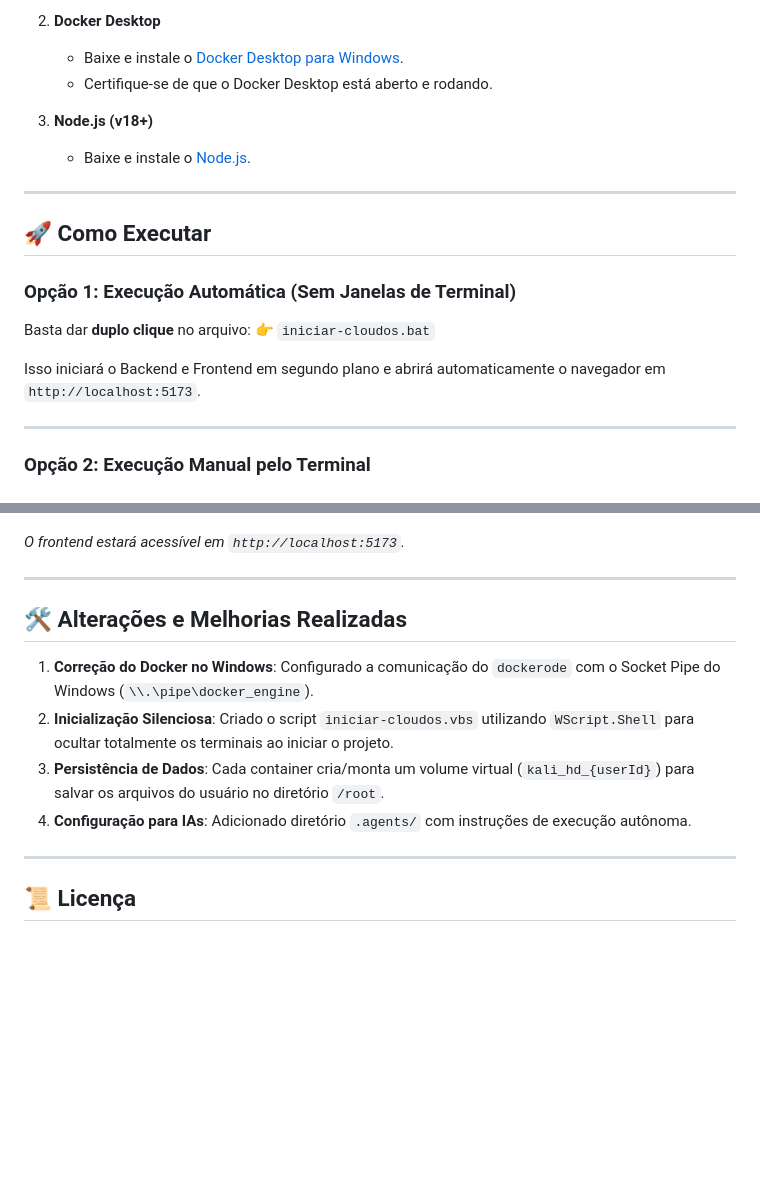
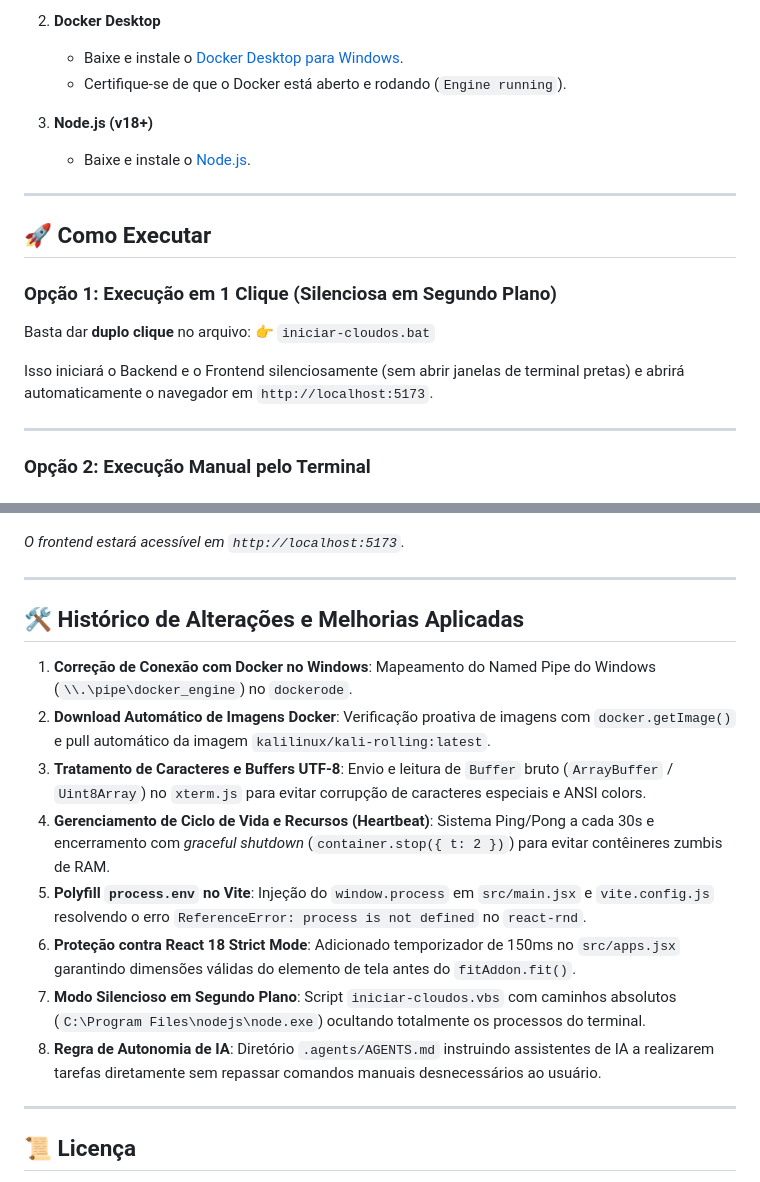
Before and after one commit to denevieirazz/kali-web, a Markdown page: README.md, 2 parts joined by grey strips. Rendered like a GitHub page; blank space fills up the shorter version.

```diff
--- a/README.md
+++ b/README.md
@@ -47,7 +57,7 @@ Para rodar o projeto localmente, a máquina Windows precisa ter:
 
 2. **Docker Desktop**
    - Baixe e instale o [Docker Desktop para Windows](https://www.docker.com/products/docker-desktop/).
-   - Certifique-se de que o Docker Desktop está aberto e rodando.
+   - Certifique-se de que o Docker está aberto e rodando (`Engine running`).
 
 3. **Node.js (v18+)**
    - Baixe e instale o [Node.js](https://nodejs.org/).
@@ -56,11 +66,11 @@ Para rodar o projeto localmente, a máquina Windows precisa ter:
 
 ## 🚀 Como Executar
 
-### Opção 1: Execução Automática (Sem Janelas de Terminal)
+### Opção 1: Execução em 1 Clique (Silenciosa em Segundo Plano)
 Basta dar **duplo clique** no arquivo:
 👉 `iniciar-cloudos.bat`
 
-Isso iniciará o Backend e Frontend em segundo plano e abrirá automaticamente o navegador em `http://localhost:5173`.
+Isso iniciará o Backend e o Frontend silenciosamente (sem abrir janelas de terminal pretas) e abrirá automaticamente o navegador em `http://localhost:5173`.
 
 ---
 
@@ -85,12 +95,16 @@ npm run dev
 
 ---
 
-## 🛠️ Alterações e Melhorias Realizadas
+## 🛠️ Histórico de Alterações e Melhorias Aplicadas
 
-1. **Correção do Docker no Windows**: Configurado a comunicação do `dockerode` com o Socket Pipe do Windows (`\\.\pipe\docker_engine`).
-2. **Inicialização Silenciosa**: Criado o script `iniciar-cloudos.vbs` utilizando `WScript.Shell` para ocultar totalmente os terminais ao iniciar o projeto.
-3. **Persistência de Dados**: Cada container cria/monta um volume virtual (`kali_hd_{userId}`) para salvar os arquivos do usuário no diretório `/root`.
-4. **Configuração para IAs**: Adicionado diretório `.agents/` com instruções de execução autônoma.
+1. **Correção de Conexão com Docker no Windows**: Mapeamento do Named Pipe do Windows (`\\.\pipe\docker_engine`) no `dockerode`.
+2. **Download Automático de Imagens Docker**: Verificação proativa de imagens com `docker.getImage()` e pull automático da imagem `kalilinux/kali-rolling:latest`.
+3. **Tratamento de Caracteres e Buffers UTF-8**: Envio e leitura de `Buffer` bruto (`ArrayBuffer` / `Uint8Array`) no `xterm.js` para evitar corrupção de caracteres especiais e ANSI colors.
+4. **Gerenciamento de Ciclo de Vida e Recursos (Heartbeat)**: Sistema Ping/Pong a cada 30s e encerramento com *graceful shutdown* (`container.stop({ t: 2 })`) para evitar contêineres zumbis de RAM.
+5. **Polyfill `process.env` no Vite**: Injeção do `window.process` em `src/main.jsx` e `vite.config.js` resolvendo o erro `ReferenceError: process is not defined` no `react-rnd`.
+6. **Proteção contra React 18 Strict Mode**: Adicionado temporizador de 150ms no `src/apps.jsx` garantindo dimensões válidas do elemento de tela antes do `fitAddon.fit()`.
+7. **Modo Silencioso em Segundo Plano**: Script `iniciar-cloudos.vbs` com caminhos absolutos (`C:\Program Files\nodejs\node.exe`) ocultando totalmente os processos do terminal.
+8. **Regra de Autonomia de IA**: Diretório `.agents/AGENTS.md` instruindo assistentes de IA a realizarem tarefas diretamente sem repassar comandos manuais desnecessários ao usuário.
 
 ---
 
```
Also changed, not shown: other parts of README.md (+24 -14 lines).
